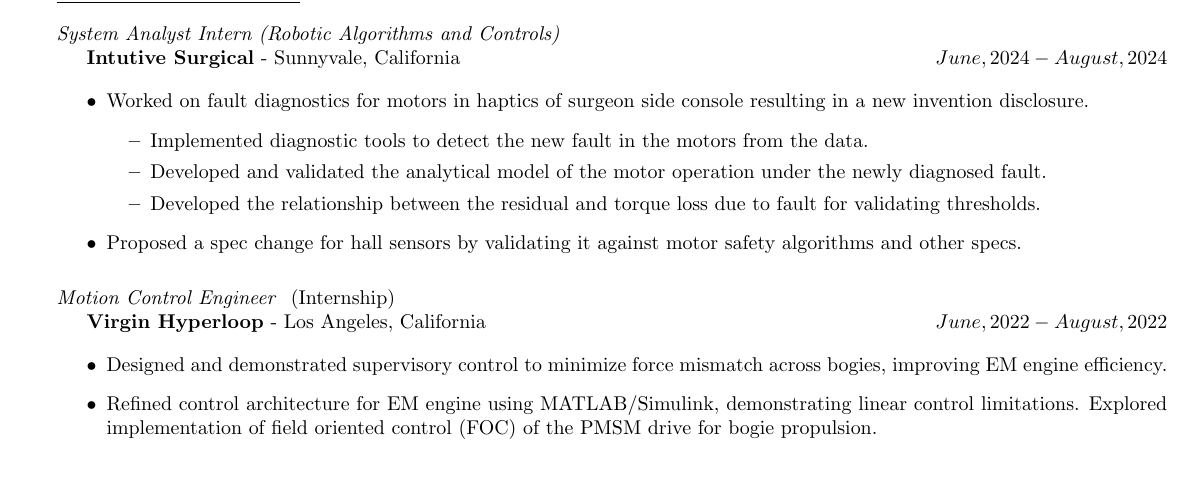
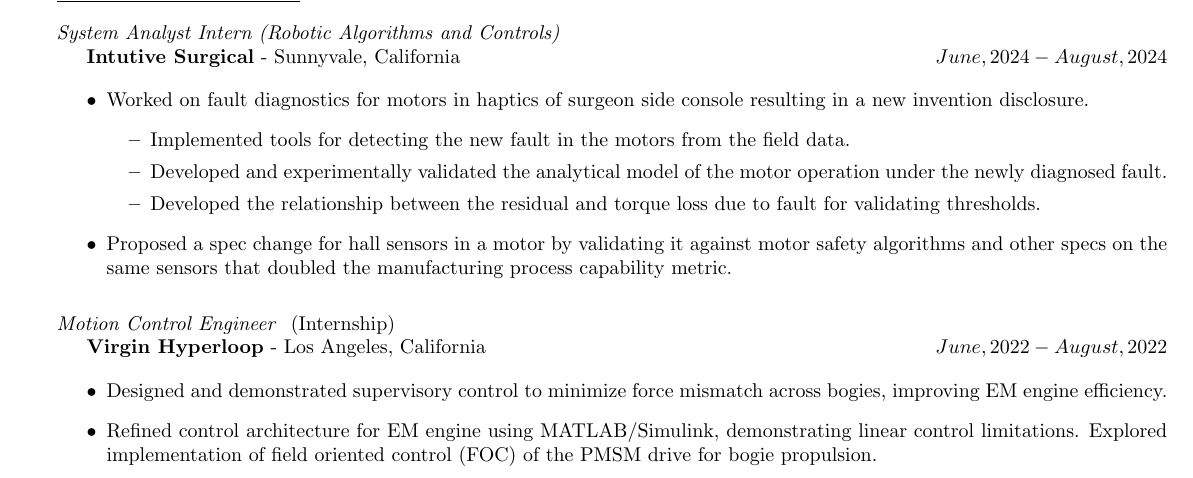
Before and after one commit to SeshaCharla/resume, a LaTeX CV (SeshaCharla_resume.tex, which reads secs/experience.tex): part of page 1 of 2, cut so that both start at the same text. Compiled offline with pdfLaTeX; a LaTeX package or settings file that is missing is left out.

Commit message:
refined the words.

```diff
--- a/secs/experience.tex
+++ b/secs/experience.tex
@@ -7,11 +7,11 @@
 \begin{itemize}
         \item Worked on fault diagnostics for motors in haptics of surgeon side console resulting in a new invention disclosure.
         \begin{itemize}
-                \item Implemented diagnostic tools to detect the new fault in the motors from the data.
-                \item Developed and validated the analytical model of the motor operation under the newly diagnosed fault.
+                \item Implemented tools for detecting the new fault in the motors from the field data.
+                \item Developed and experimentally validated the analytical model of the motor operation under the newly diagnosed fault.
                 \item Developed the relationship between the residual and torque loss due to fault for validating thresholds.
         \end{itemize}
-        \item Proposed a spec change for hall sensors by validating it against motor safety algorithms and other specs.
+        \item Proposed a spec change for hall sensors in a motor by validating it against motor safety algorithms and other specs on the same sensors that doubled the manufacturing process capability metric.
 \end{itemize}
 % ======================================================================================================================
 
```
Also changed, not shown: SeshaCharla_resume.pdf.
